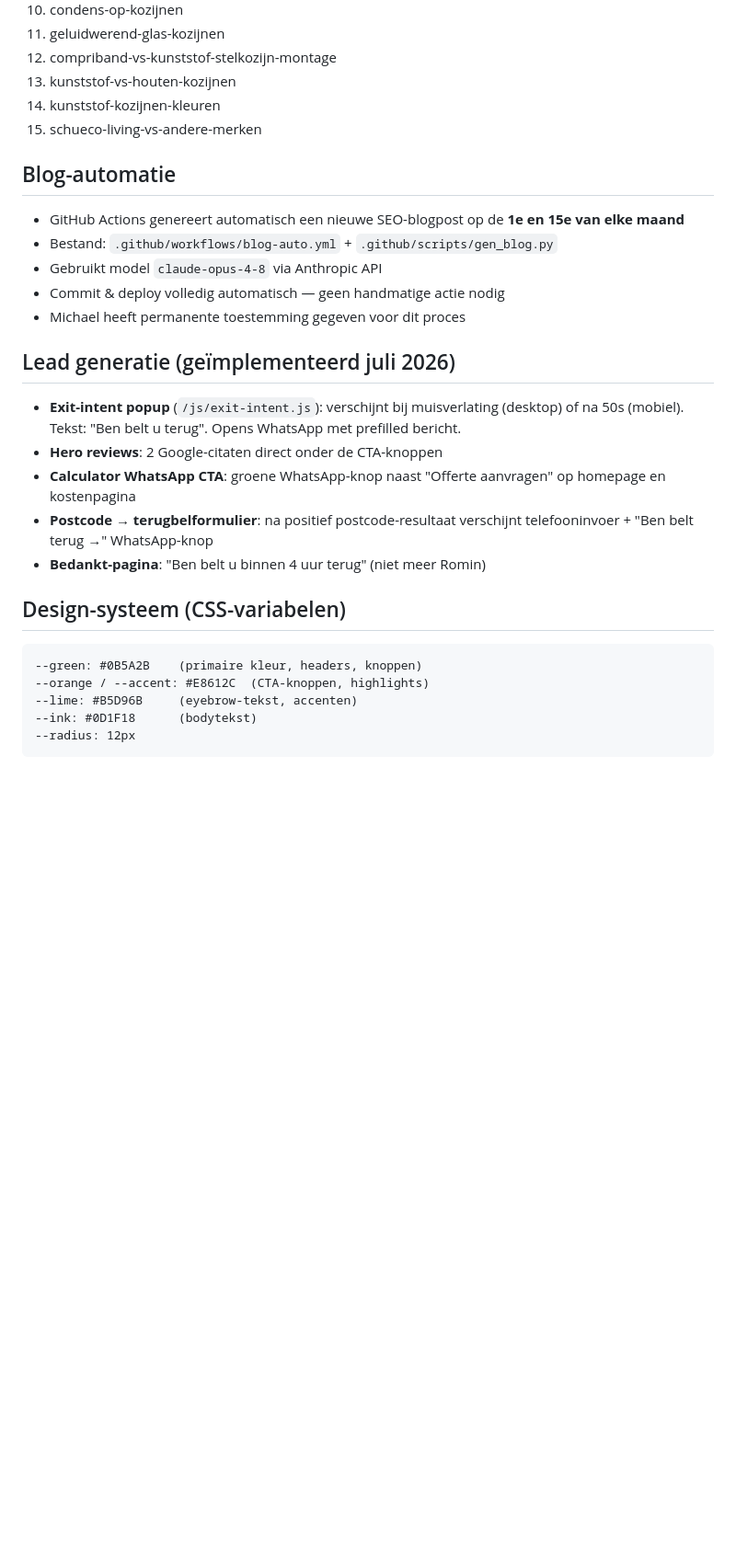
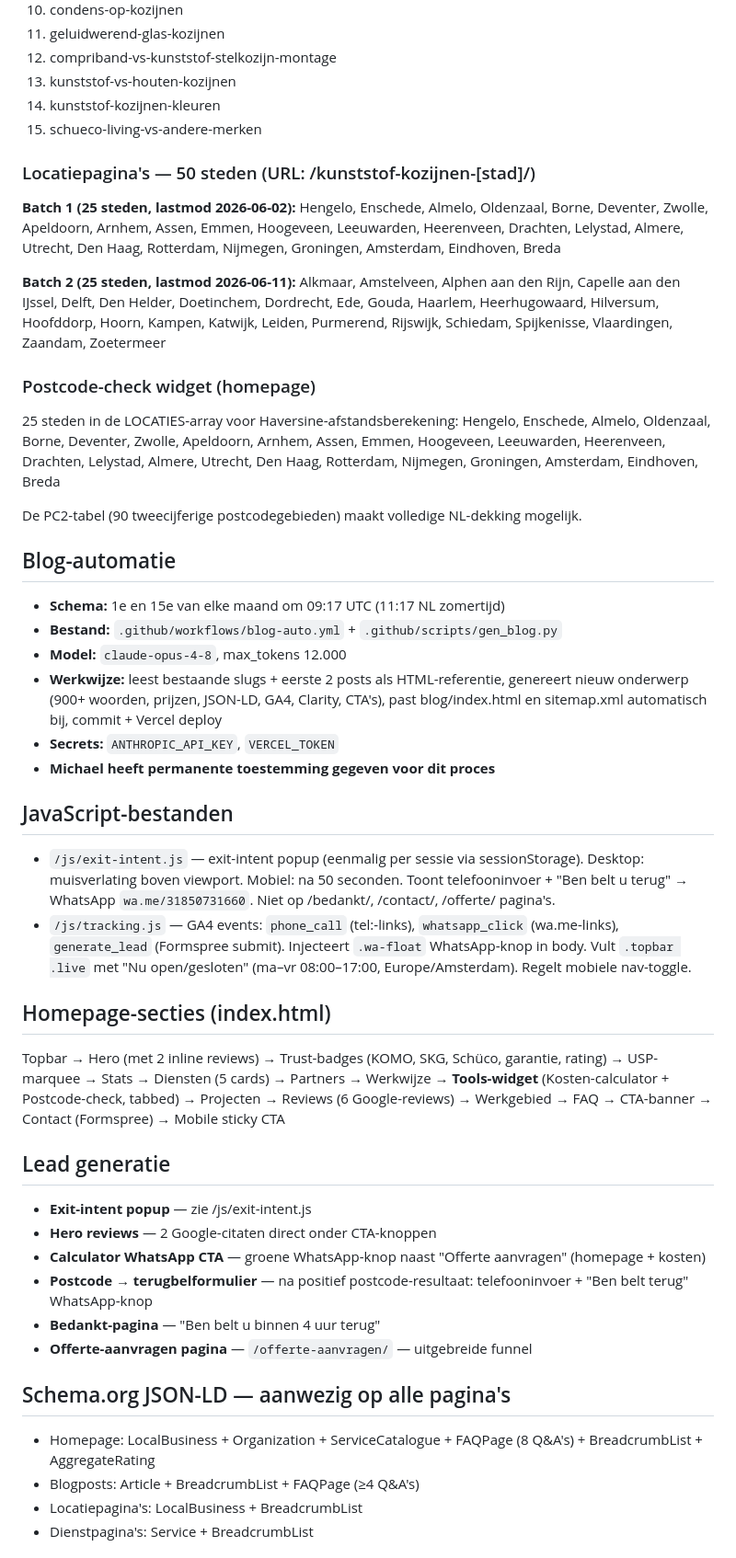
Before and after one commit to Michaelvanoostveen/DuurkrachtKozijnen, a Markdown page: CLAUDE.md, the part around one of its changes. Shown at 92% size. Drawn GitHub-style; blank space fills up the shorter version.

````diff
--- a/CLAUDE.md
+++ b/CLAUDE.md
@@ -71,25 +97,43 @@
 14. kunststof-kozijnen-kleuren
 15. schueco-living-vs-andere-merken
 
+### Locatiepagina's — 50 steden (URL: /kunststof-kozijnen-[stad]/)
+**Batch 1 (25 steden, lastmod 2026-06-02):** Hengelo, Enschede, Almelo, Oldenzaal, Borne, Deventer, Zwolle, Apeldoorn, Arnhem, Assen, Emmen, Hoogeveen, Leeuwarden, Heerenveen, Drachten, Lelystad, Almere, Utrecht, Den Haag, Rotterdam, Nijmegen, Groningen, Amsterdam, Eindhoven, Breda
+
+**Batch 2 (25 steden, lastmod 2026-06-11):** Alkmaar, Amstelveen, Alphen aan den Rijn, Capelle aan den IJssel, Delft, Den Helder, Doetinchem, Dordrecht, Ede, Gouda, Haarlem, Heerhugowaard, Hilversum, Hoofddorp, Hoorn, Kampen, Katwijk, Leiden, Purmerend, Rijswijk, Schiedam, Spijkenisse, Vlaardingen, Zaandam, Zoetermeer
+
+### Postcode-check widget (homepage)
+25 steden in de LOCATIES-array voor Haversine-afstandsberekening:
+Hengelo, Enschede, Almelo, Oldenzaal, Borne, Deventer, Zwolle, Apeldoorn, Arnhem, Assen, Emmen, Hoogeveen, Leeuwarden, Heerenveen, Drachten, Lelystad, Almere, Utrecht, Den Haag, Rotterdam, Nijmegen, Groningen, Amsterdam, Eindhoven, Breda
+
+De PC2-tabel (90 tweecijferige postcodegebieden) maakt volledige NL-dekking mogelijk.
+
 ## Blog-automatie
-- GitHub Actions genereert automatisch een nieuwe SEO-blogpost op de **1e en 15e van elke maand**
-- Bestand: `.github/workflows/blog-auto.yml` + `.github/scripts/gen_blog.py`
-- Gebruikt model `claude-opus-4-8` via Anthropic API
-- Commit & deploy volledig automatisch — geen handmatige actie nodig
-- Michael heeft permanente toestemming gegeven voor dit proces
+- **Schema:** 1e en 15e van elke maand om 09:17 UTC (11:17 NL zomertijd)
+- **Bestand:** `.github/workflows/blog-auto.yml` + `.github/scripts/gen_blog.py`
+- **Model:** `claude-opus-4-8`, max_tokens 12.000
+- **Werkwijze:** leest bestaande slugs + eerste 2 posts als HTML-referentie, genereert nieuw onderwerp (900+ woorden, prijzen, JSON-LD, GA4, Clarity, CTA's), past blog/index.html en sitemap.xml automatisch bij, commit + Vercel deploy
+- **Secrets:** `ANTHROPIC_API_KEY`, `VERCEL_TOKEN`
+- **Michael heeft permanente toestemming gegeven voor dit proces**
 
-## Lead generatie (geïmplementeerd juli 2026)
-- **Exit-intent popup** (`/js/exit-intent.js`): verschijnt bij muisverlating (desktop) of na 50s (mobiel). Tekst: "Ben belt u terug". Opens WhatsApp met prefilled bericht.
-- **Hero reviews**: 2 Google-citaten direct onder de CTA-knoppen
-- **Calculator WhatsApp CTA**: groene WhatsApp-knop naast "Offerte aanvragen" op homepage en kostenpagina
-- **Postcode → terugbelformulier**: na positief postcode-resultaat verschijnt telefooninvoer + "Ben belt terug →" WhatsApp-knop
-- **Bedankt-pagina**: "Ben belt u binnen 4 uur terug" (niet meer Romin)
+## JavaScript-bestanden
+- `/js/exit-intent.js` — exit-intent popup (eenmalig per sessie via sessionStorage). Desktop: muisverlating boven viewport. Mobiel: na 50 seconden. Toont telefooninvoer + "Ben belt u terug" → WhatsApp `wa.me/31850731660`. Niet op /bedankt/, /contact/, /offerte/ pagina's.
+- `/js/tracking.js` — GA4 events: `phone_call` (tel:-links), `whatsapp_click` (wa.me-links), `generate_lead` (Formspree submit). Injecteert `.wa-float` WhatsApp-knop in body. Vult `.topbar .live` met "Nu open/gesloten" (ma–vr 08:00–17:00, Europe/Amsterdam). Regelt mobiele nav-toggle.
 
-## Design-systeem (CSS-variabelen)
-```
---green: #0B5A2B    (primaire kleur, headers, knoppen)
---orange / --accent: #E8612C  (CTA-knoppen, highlights)
---lime: #B5D96B     (eyebrow-tekst, accenten)
---ink: #0D1F18      (bodytekst)
---radius: 12px
-```
+## Homepage-secties (index.html)
+Topbar → Hero (met 2 inline reviews) → Trust-badges (KOMO, SKG, Schüco, garantie, rating) → USP-marquee → Stats → Diensten (5 cards) → Partners → Werkwijze → **Tools-widget** (Kosten-calculator + Postcode-check, tabbed) → Projecten → Reviews (6 Google-reviews) → Werkgebied → FAQ → CTA-banner → Contact (Formspree) → Mobile sticky CTA
+
+## Lead generatie
+- **Exit-intent popup** — zie /js/exit-intent.js
+- **Hero reviews** — 2 Google-citaten direct onder CTA-knoppen
+- **Calculator WhatsApp CTA** — groene WhatsApp-knop naast "Offerte aanvragen" (homepage + kosten)
+- **Postcode → terugbelformulier** — na positief postcode-resultaat: telefooninvoer + "Ben belt terug" WhatsApp-knop
+- **Bedankt-pagina** — "Ben belt u binnen 4 uur terug"
+- **Offerte-aanvragen pagina** — `/offerte-aanvragen/` — uitgebreide funnel
+
+## Schema.org JSON-LD — aanwezig op alle pagina's
+- Homepage: LocalBusiness + Organization + ServiceCatalogue + FAQPage (8 Q&A's) + BreadcrumbList + AggregateRating
+- Blogposts: Article + BreadcrumbList + FAQPage (≥4 Q&A's)
+- Locatiepagina's: LocalBusiness + BreadcrumbList
+- Dienstpagina's: Service + BreadcrumbList
+
````
Also changed, not shown: other parts of CLAUDE.md (+53 -15 lines).
